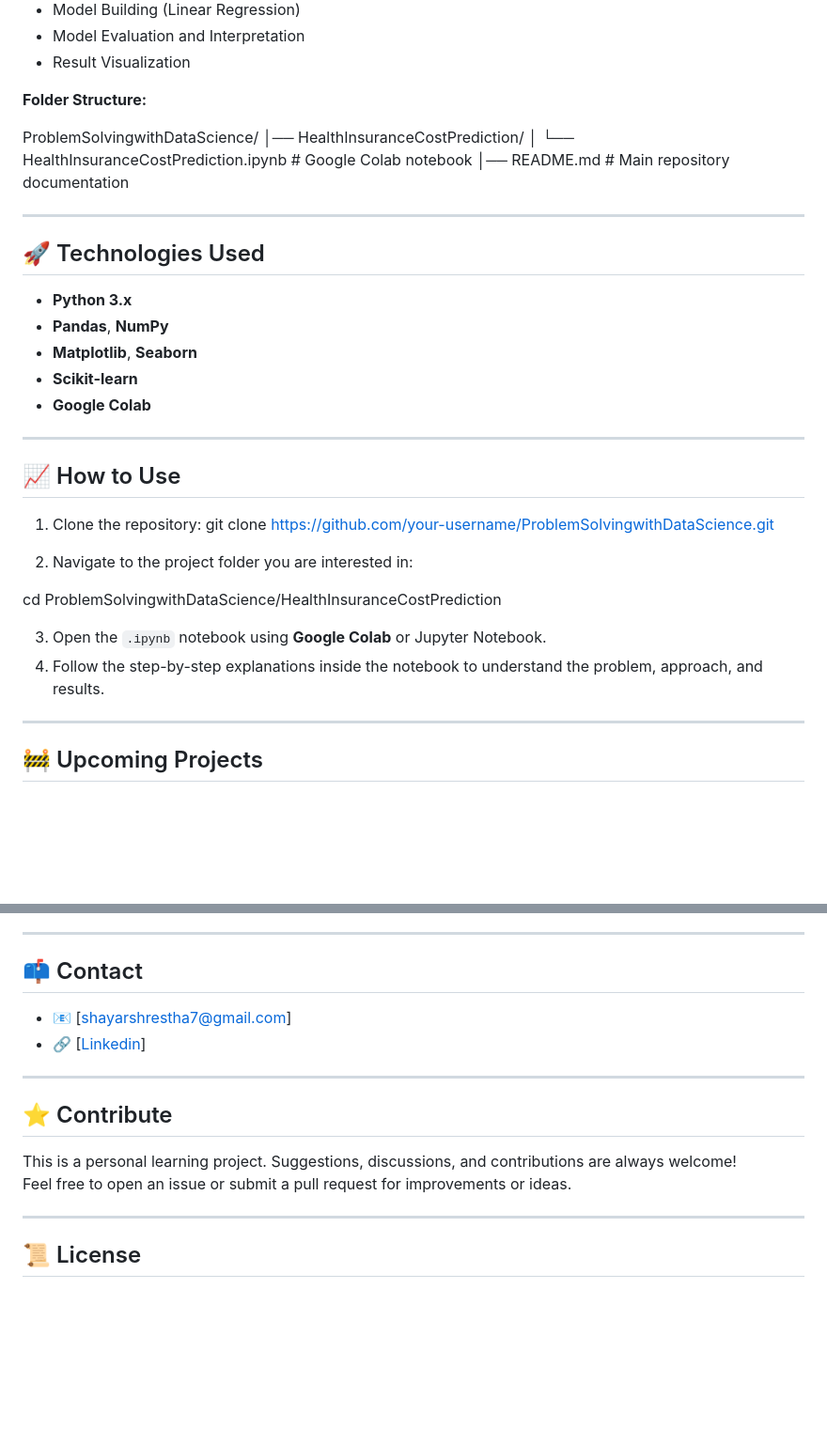
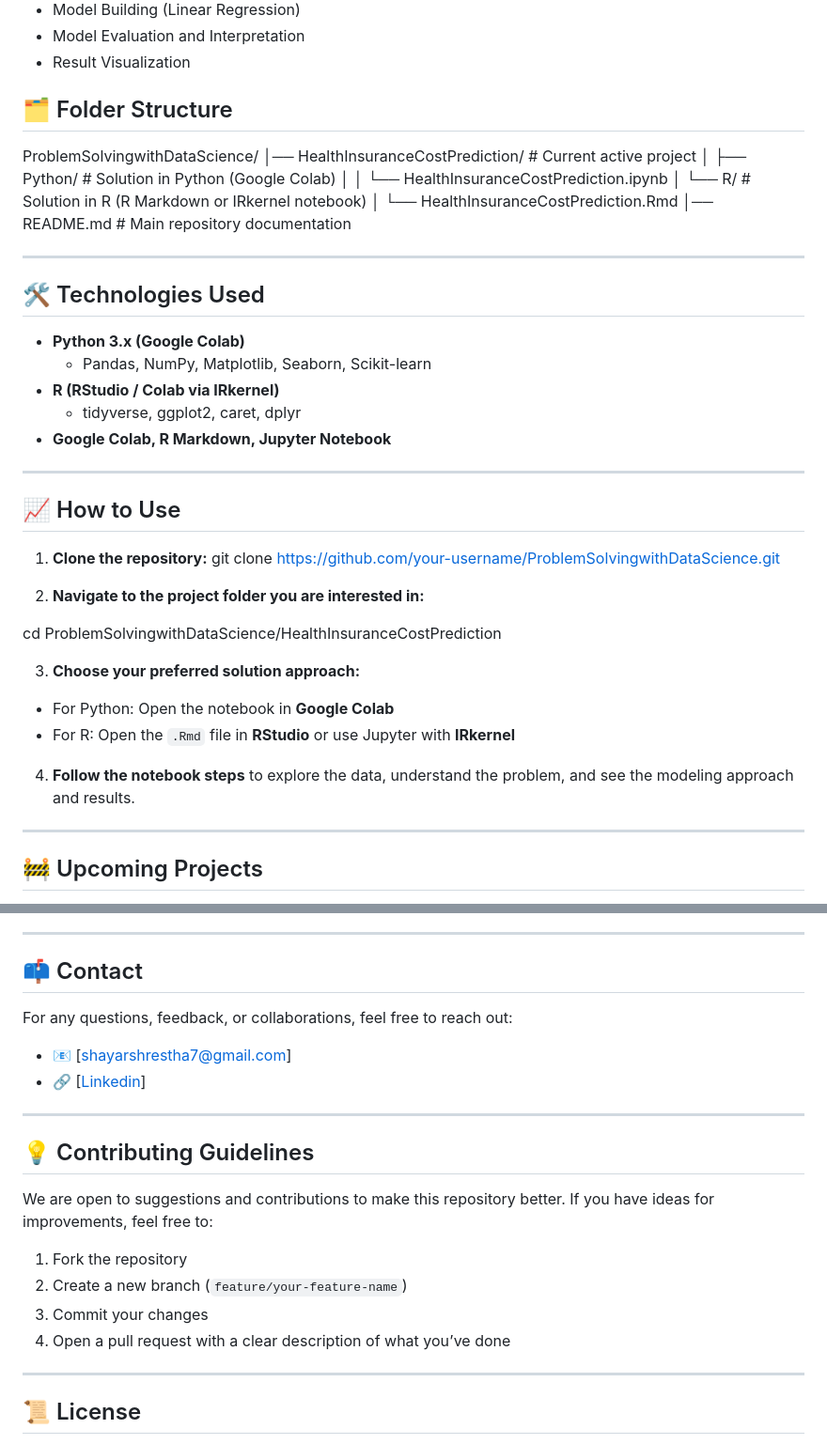
Before and after one commit to shayar/ProblemSolvingwithDataScience, a Markdown page: README.md, 2 parts joined by grey strips. Shown at 94% size. GitHub-like rendering; blank space fills up the shorter version.

```diff
--- a/README.md
+++ b/README.md
@@ -28,32 +30,34 @@ Predict health insurance costs using features like age, BMI, smoking status, num
 - Model Evaluation and Interpretation
 - Result Visualization
 
-**Folder Structure:**
+## 🗂️ Folder Structure
 
-ProblemSolvingwithDataScience/ │── HealthInsuranceCostPrediction/ │ └── HealthInsuranceCostPrediction.ipynb # Google Colab notebook │── README.md # Main repository documentation
+ProblemSolvingwithDataScience/ │── HealthInsuranceCostPrediction/ # Current active project │ ├── Python/ # Solution in Python (Google Colab) │ │ └── HealthInsuranceCostPrediction.ipynb │ └── R/ # Solution in R (R Markdown or IRkernel notebook) │ └── HealthInsuranceCostPrediction.Rmd │── README.md # Main repository documentation
 
 ---
 
-## 🚀 Technologies Used
+## 🛠️ Technologies Used
 
-- **Python 3.x**
-- **Pandas**, **NumPy**
-- **Matplotlib**, **Seaborn**
-- **Scikit-learn**
-- **Google Colab**
+- **Python 3.x (Google Colab)**
+  - Pandas, NumPy, Matplotlib, Seaborn, Scikit-learn
+- **R (RStudio / Colab via IRkernel)**
+  - tidyverse, ggplot2, caret, dplyr
+- **Google Colab, R Markdown, Jupyter Notebook**
 
 ---
 
 ## 📈 How to Use
 
-1. Clone the repository: git clone https://github.com/your-username/ProblemSolvingwithDataScience.git
+1. **Clone the repository:** git clone https://github.com/your-username/ProblemSolvingwithDataScience.git
 
-2. Navigate to the project folder you are interested in:
+2. **Navigate to the project folder you are interested in:**
 
 cd ProblemSolvingwithDataScience/HealthInsuranceCostPrediction
 
-3. Open the `.ipynb` notebook using **Google Colab** or Jupyter Notebook.
-4. Follow the step-by-step explanations inside the notebook to understand the problem, approach, and results.
+3. **Choose your preferred solution approach:**
+- For Python: Open the notebook in **Google Colab**
+- For R: Open the `.Rmd` file in **RStudio** or use Jupyter with **IRkernel**
+4. **Follow the notebook steps** to explore the data, understand the problem, and see the modeling approach and results.
 
 ---
 
@@ -80,15 +84,21 @@ Data enthusiast passionates about solving real-world problems through data scien
 
 ## 📫 Contact
 
+For any questions, feedback, or collaborations, feel free to reach out:
+
 - 📧 [shayarshrestha7@gmail.com]
 - 🔗 [[Linkedin](https://www.linkedin.com/in/shayarshrestha/)]
 
 ---
 
-## ⭐ Contribute
+## 💡 Contributing Guidelines
 
-This is a personal learning project. Suggestions, discussions, and contributions are always welcome!
-Feel free to open an issue or submit a pull request for improvements or ideas.
+We are open to suggestions and contributions to make this repository better. If you have ideas for improvements, feel free to:
+
+1. Fork the repository
+2. Create a new branch (`feature/your-feature-name`)
+3. Commit your changes
+4. Open a pull request with a clear description of what you’ve done
 
 ---
 
```
Also changed, not shown: other parts of README.md (+5 -3 lines).
